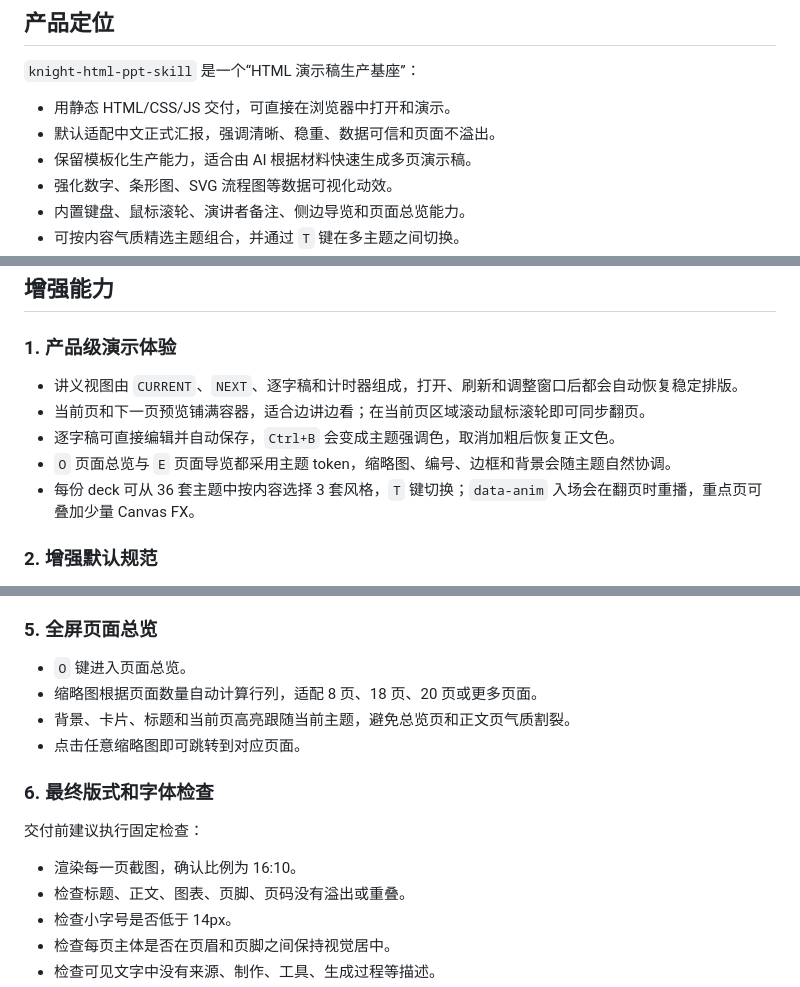
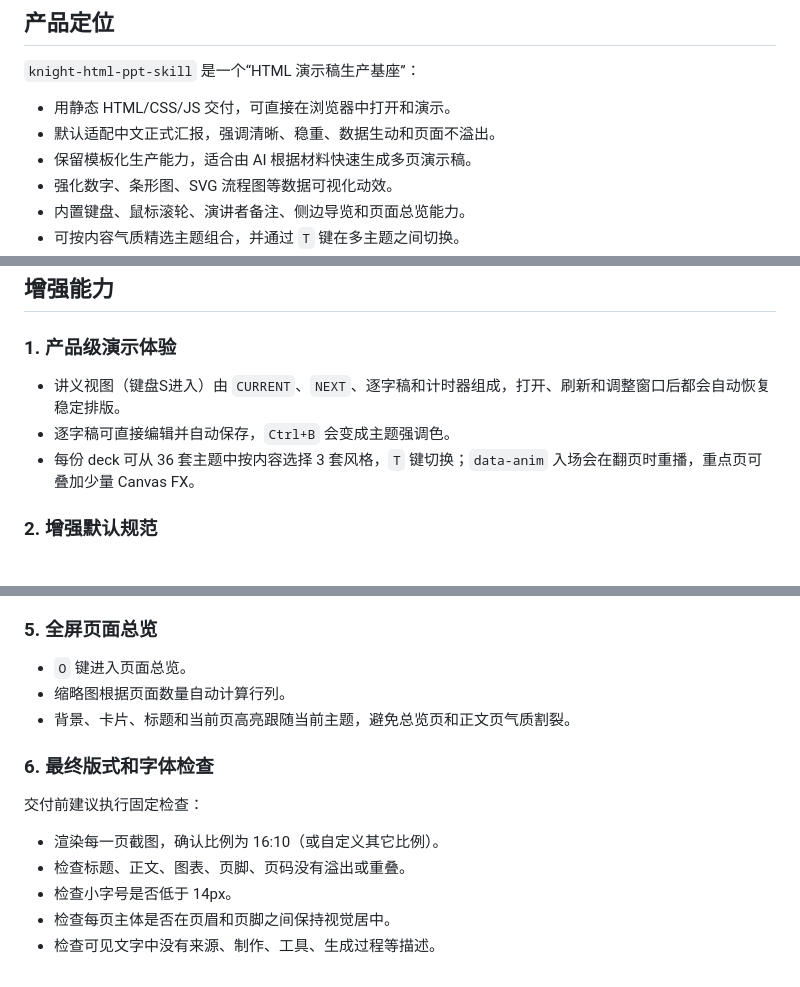
Before and after one commit to knight6669/kinght-html-ppt-skill, a Markdown page: README.md, 3 parts joined by grey strips. Rendered like a GitHub page.

```diff
--- a/README.md
+++ b/README.md
@@ -14,7 +14,7 @@
 `knight-html-ppt-skill` 是一个“HTML 演示稿生产基座”：
 
 - 用静态 HTML/CSS/JS 交付，可直接在浏览器中打开和演示。
-- 默认适配中文正式汇报，强调清晰、稳重、数据可信和页面不溢出。
+- 默认适配中文正式汇报，强调清晰、稳重、数据生动和页面不溢出。
 - 保留模板化生产能力，适合由 AI 根据材料快速生成多页演示稿。
 - 强化数字、条形图、SVG 流程图等数据可视化动效。
 - 内置键盘、鼠标滚轮、演讲者备注、侧边导览和页面总览能力。
@@ -74,10 +74,8 @@
 
 ### 1. 产品级演示体验
 
-- 讲义视图由 `CURRENT`、`NEXT`、逐字稿和计时器组成，打开、刷新和调整窗口后都会自动恢复稳定排版。
-- 当前页和下一页预览铺满容器，适合边讲边看；在当前页区域滚动鼠标滚轮即可同步翻页。
-- 逐字稿可直接编辑并自动保存，`Ctrl+B` 会变成主题强调色，取消加粗后恢复正文色。
-- `O` 页面总览与 `E` 页面导览都采用主题 token，缩略图、编号、边框和背景会随主题自然协调。
+- 讲义视图（键盘S进入）由 `CURRENT`、`NEXT`、逐字稿和计时器组成，打开、刷新和调整窗口后都会自动恢复稳定排版。
+- 逐字稿可直接编辑并自动保存，`Ctrl+B` 会变成主题强调色。
 - 每份 deck 可从 36 套主题中按内容选择 3 套风格，`T` 键切换；`data-anim` 入场会在翻页时重播，重点页可叠加少量 Canvas FX。
 
 ### 2. 增强默认规范
@@ -109,15 +107,14 @@
 ### 5. 全屏页面总览
 
 - `O` 键进入页面总览。
-- 缩略图根据页面数量自动计算行列，适配 8 页、18 页、20 页或更多页面。
+- 缩略图根据页面数量自动计算行列。
 - 背景、卡片、标题和当前页高亮跟随当前主题，避免总览页和正文页气质割裂。
-- 点击任意缩略图即可跳转到对应页面。
 
 ### 6. 最终版式和字体检查
 
 交付前建议执行固定检查：
 
-- 渲染每一页截图，确认比例为 16:10。
+- 渲染每一页截图，确认比例为 16:10（或自定义其它比例）。
 - 检查标题、正文、图表、页脚、页码没有溢出或重叠。
 - 检查小字号是否低于 14px。
 - 检查每页主体是否在页眉和页脚之间保持视觉居中。
```
